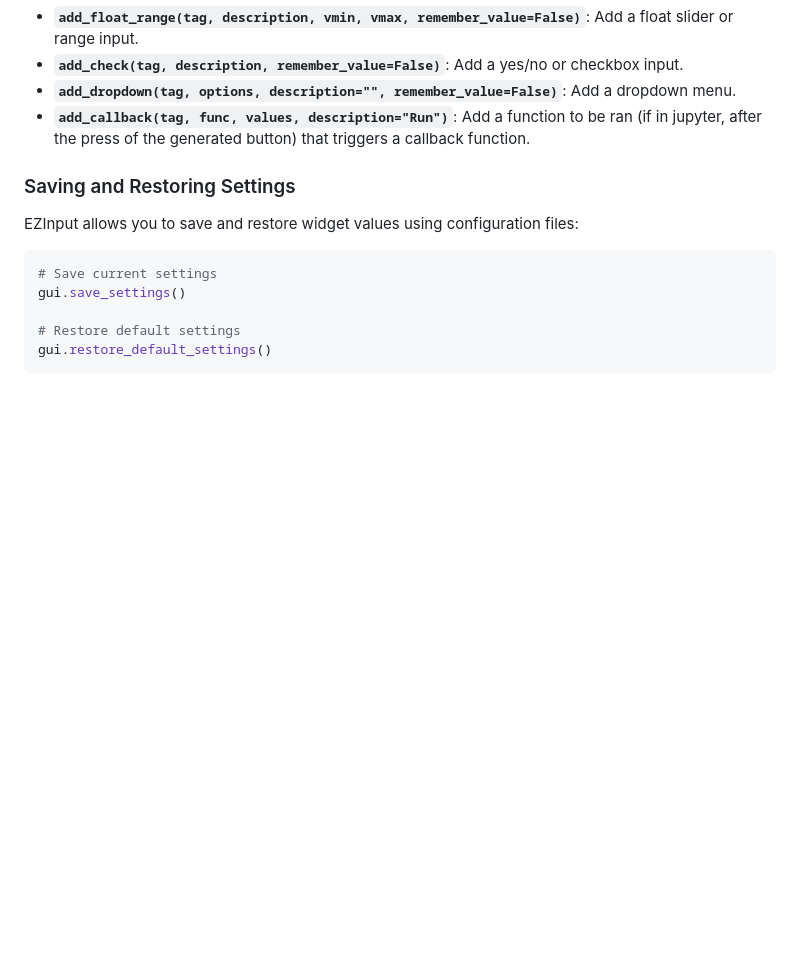
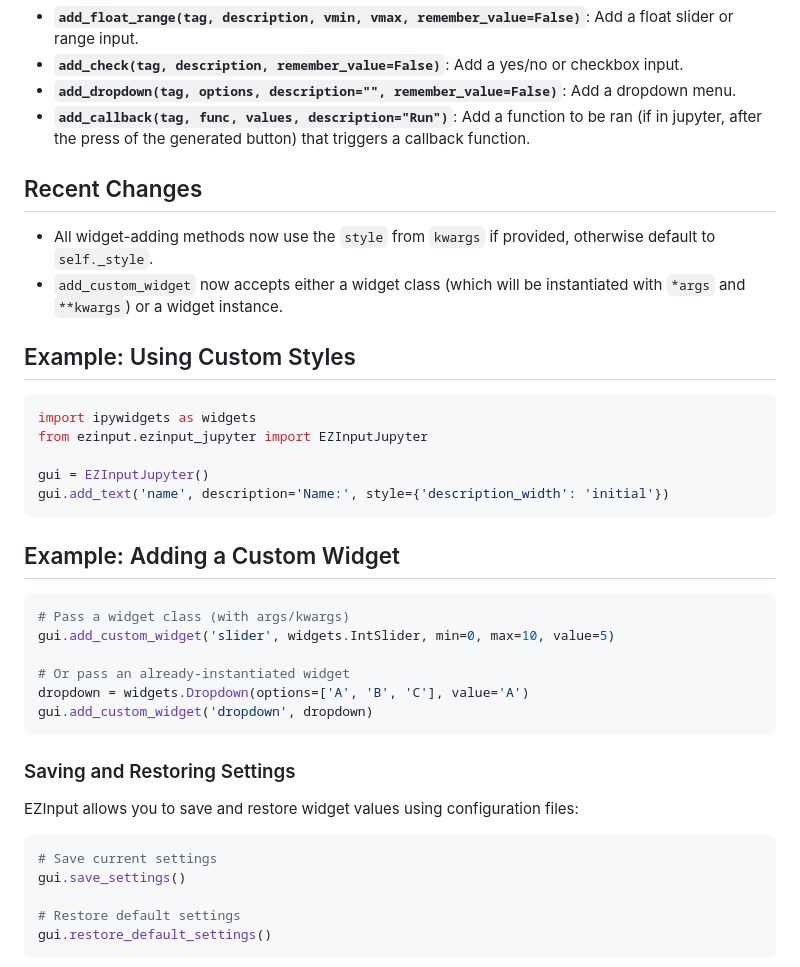
Before and after one commit to HenriquesLab/EZInput, a Markdown page: README.md, the part around the change. GitHub-like rendering; blank space fills up the shorter version.

````diff
--- a/README.md
+++ b/README.md
@@ -89,6 +89,32 @@ EZInput provides a unified API for both terminal and Jupyter notebook modes. The
 - **`add_dropdown(tag, options, description="", remember_value=False)`**: Add a dropdown menu.
 - **`add_callback(tag, func, values, description="Run")`**: Add a function to be ran (if in jupyter, after the press of the generated button) that triggers a callback function.
 
+## Recent Changes
+
+- All widget-adding methods now use the `style` from `kwargs` if provided, otherwise default to `self._style`.
+- `add_custom_widget` now accepts either a widget class (which will be instantiated with `*args` and `**kwargs`) or a widget instance.
+
+## Example: Using Custom Styles
+
+```python
+import ipywidgets as widgets
+from ezinput.ezinput_jupyter import EZInputJupyter
+
+gui = EZInputJupyter()
+gui.add_text('name', description='Name:', style={'description_width': 'initial'})
+```
+
+## Example: Adding a Custom Widget
+
+```python
+# Pass a widget class (with args/kwargs)
+gui.add_custom_widget('slider', widgets.IntSlider, min=0, max=10, value=5)
+
+# Or pass an already-instantiated widget
+dropdown = widgets.Dropdown(options=['A', 'B', 'C'], value='A')
+gui.add_custom_widget('dropdown', dropdown)
+```
+
 ### Saving and Restoring Settings
 
 EZInput allows you to save and restore widget values using configuration files:
````
